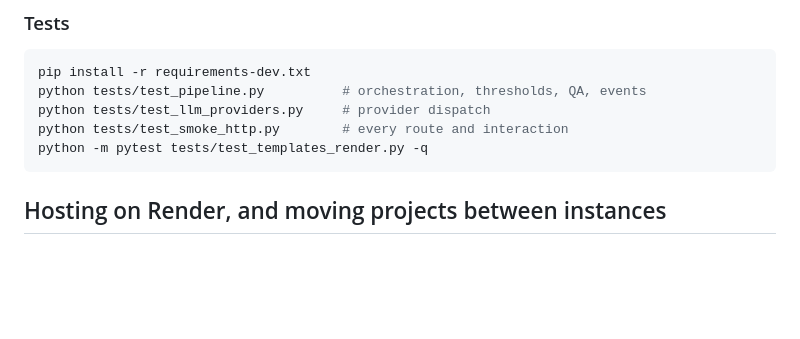
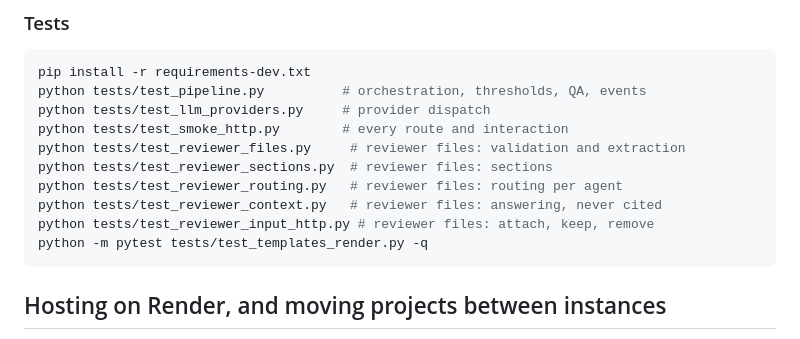
Before and after one commit to tomayu157-a11y/lot_claims_desk, a Markdown page: README.md, the part around the change. Drawn GitHub-style; blank space fills up the shorter version.

Commit message:
docs: list the reviewer-file test suites

````diff
--- a/README.md
+++ b/README.md
@@ -66,6 +66,11 @@ pip install -r requirements-dev.txt
 python tests/test_pipeline.py          # orchestration, thresholds, QA, events
 python tests/test_llm_providers.py     # provider dispatch
 python tests/test_smoke_http.py        # every route and interaction
+python tests/test_reviewer_files.py     # reviewer files: validation and extraction
+python tests/test_reviewer_sections.py  # reviewer files: sections
+python tests/test_reviewer_routing.py   # reviewer files: routing per agent
+python tests/test_reviewer_context.py   # reviewer files: answering, never cited
+python tests/test_reviewer_input_http.py # reviewer files: attach, keep, remove
 python -m pytest tests/test_templates_render.py -q
 ```
 
````
